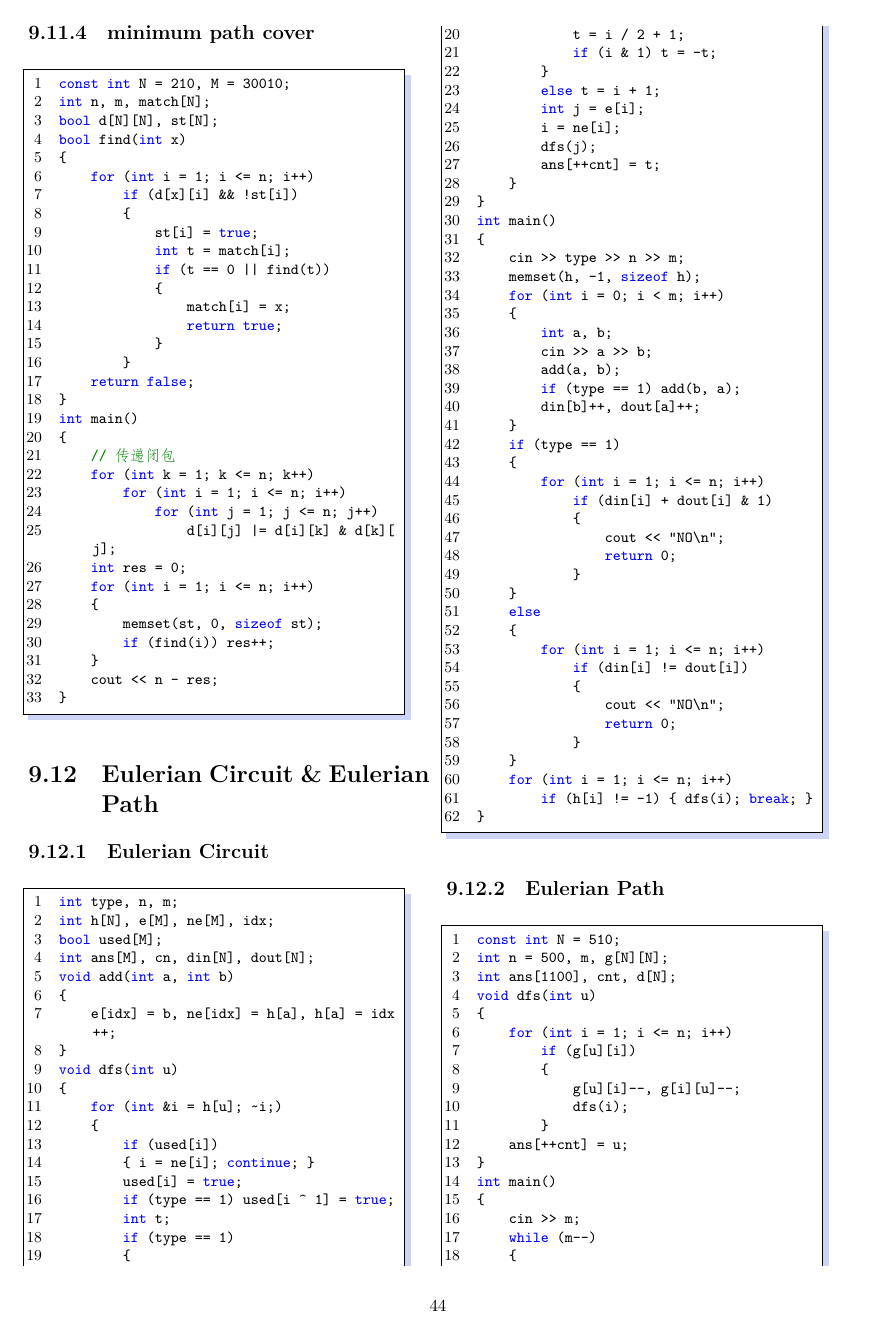
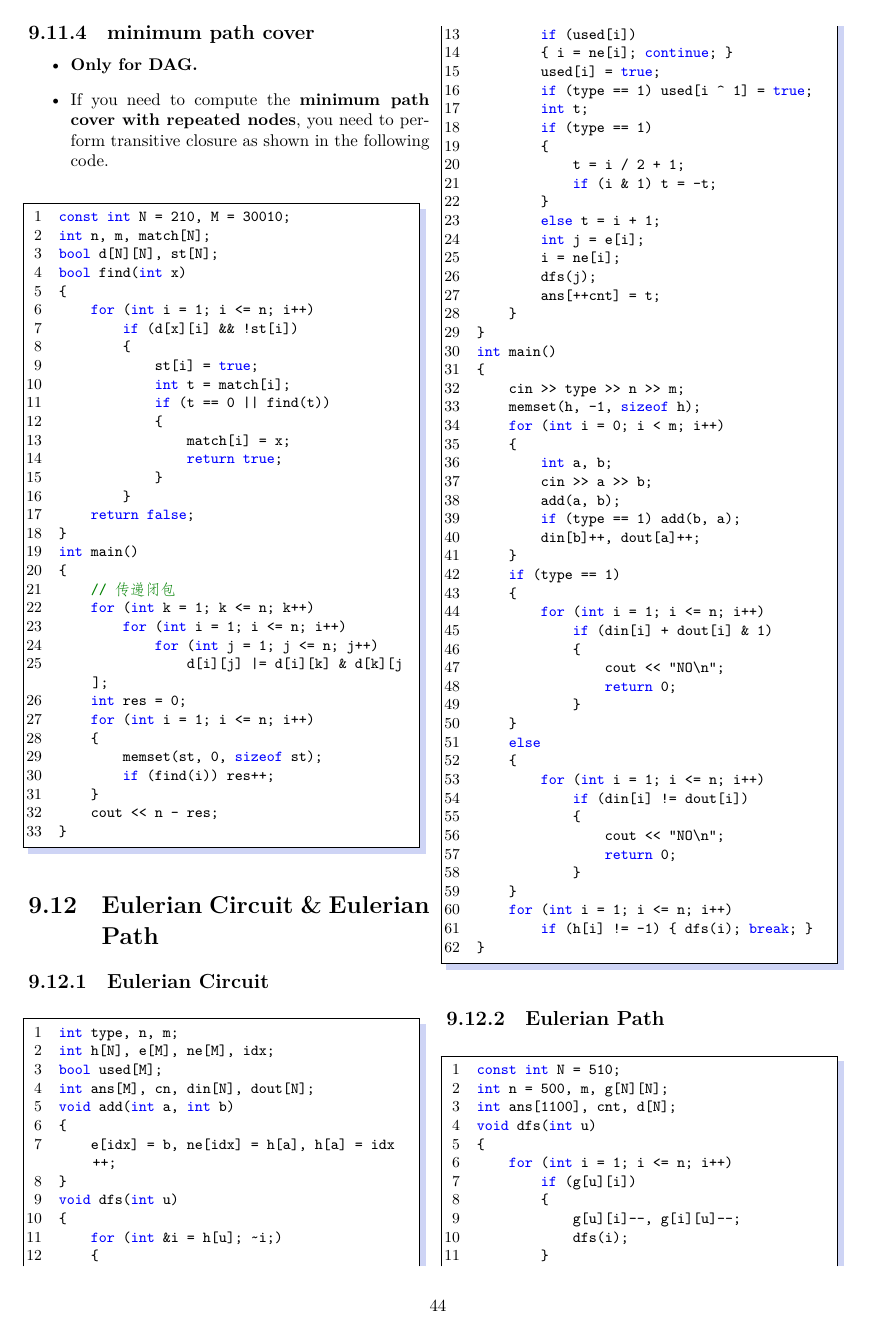
Before and after one commit to LulietLyan/XCPC-Template, a LaTeX thesis (main.tex, which reads part/chap09.tex): page 44 of 49. Compiled offline with XeLaTeX.

Commit message:
Add Bipartite Graph

```diff
--- a/main.tex
+++ b/main.tex
@@ -50,7 +50,7 @@
     basicstyle   = \small\ttfamily,
     rulesepcolor = \color{red!20!green!20!blue!20},
     showstringspaces = false,
-    xleftmargin=2em, xrightmargin=2em, aboveskip=1em, % 设置代码块的边距
+    xleftmargin=2em, xrightmargin=1em, aboveskip=1em, % 设置代码块的边距
     frame=shadowbox, % 为代码块添加阴影框
     rulesepcolor=\color{red!20!green!20!blue!20}, % 阴影框颜色
     framexleftmargin=2em % 阴影框左边距
--- a/part/chap09.tex
+++ b/part/chap09.tex
@@ -825,6 +825,10 @@ int main()
 }
 \end{lstlisting}
 \subsection{minimum path cover}
+\begin{itemize}
+    \item \textbf{Only for DAG.}
+    \item If you need to compute the \textbf{minimum path cover with repeated nodes}, you need to perform transitive closure as shown in the following code.
+\end{itemize}
 \begin{lstlisting}
 const int N = 210, M = 30010;
 int n, m, match[N];
```
Also changed, not shown: main.pdf, 4 other files.
